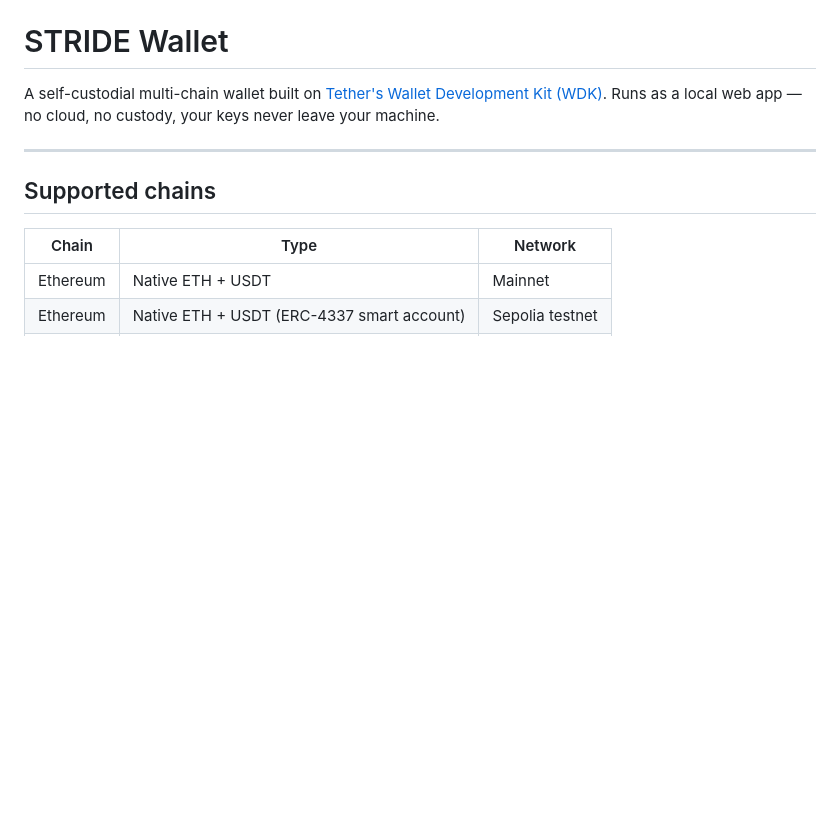
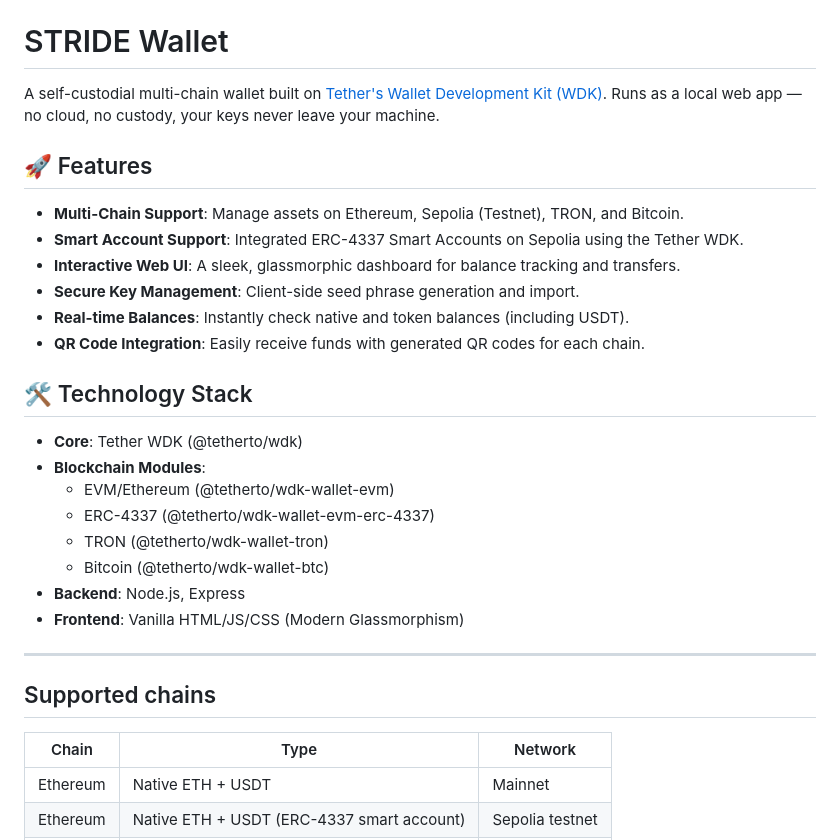
Before and after one commit to stride-os/stride-wallet, a Markdown page: README.md, the part around the change. Rendered like a GitHub page; blank space fills up the shorter version.

```diff
--- a/README.md
+++ b/README.md
@@ -1,6 +1,26 @@
 # STRIDE Wallet
 
 A self-custodial multi-chain wallet built on [Tether's Wallet Development Kit (WDK)](https://docs.wdk.tether.io). Runs as a local web app — no cloud, no custody, your keys never leave your machine.
+
+## 🚀 Features
+
+- **Multi-Chain Support**: Manage assets on Ethereum, Sepolia (Testnet), TRON, and Bitcoin.
+- **Smart Account Support**: Integrated ERC-4337 Smart Accounts on Sepolia using the Tether WDK.
+- **Interactive Web UI**: A sleek, glassmorphic dashboard for balance tracking and transfers.
+- **Secure Key Management**: Client-side seed phrase generation and import.
+- **Real-time Balances**: Instantly check native and token balances (including USDT).
+- **QR Code Integration**: Easily receive funds with generated QR codes for each chain.
+
+## 🛠️ Technology Stack
+
+- **Core**: Tether WDK (@tetherto/wdk)
+- **Blockchain Modules**:
+  - EVM/Ethereum (@tetherto/wdk-wallet-evm)
+  - ERC-4337 (@tetherto/wdk-wallet-evm-erc-4337)
+  - TRON (@tetherto/wdk-wallet-tron)
+  - Bitcoin (@tetherto/wdk-wallet-btc)
+- **Backend**: Node.js, Express
+- **Frontend**: Vanilla HTML/JS/CSS (Modern Glassmorphism)
 
 ---
 
```
